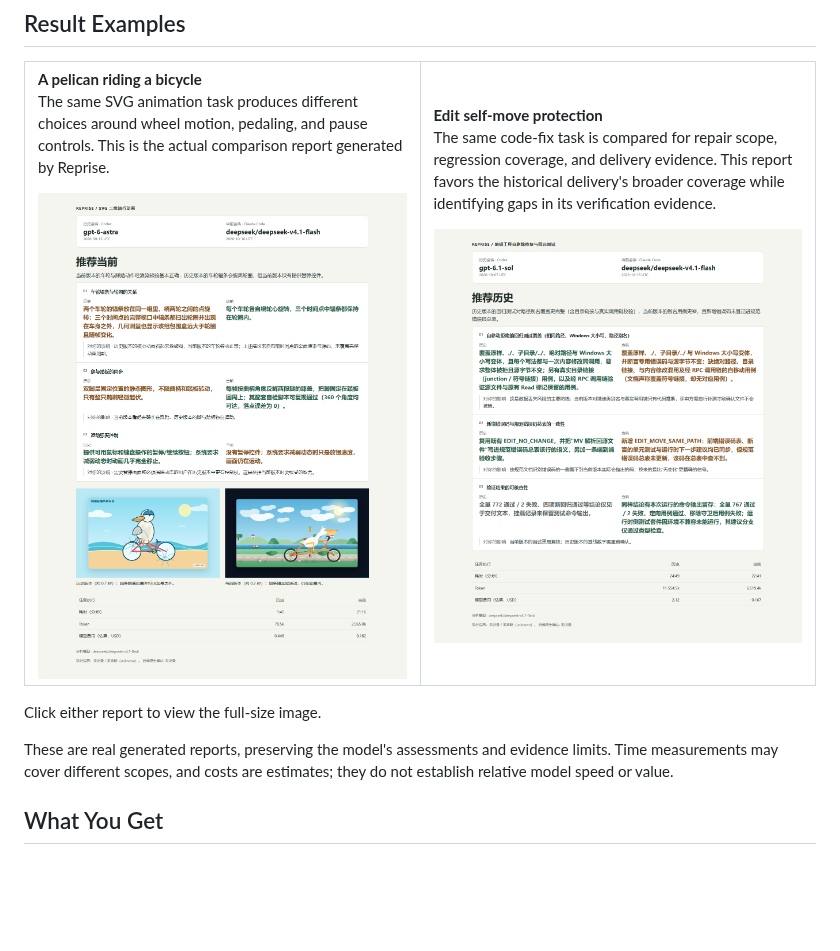
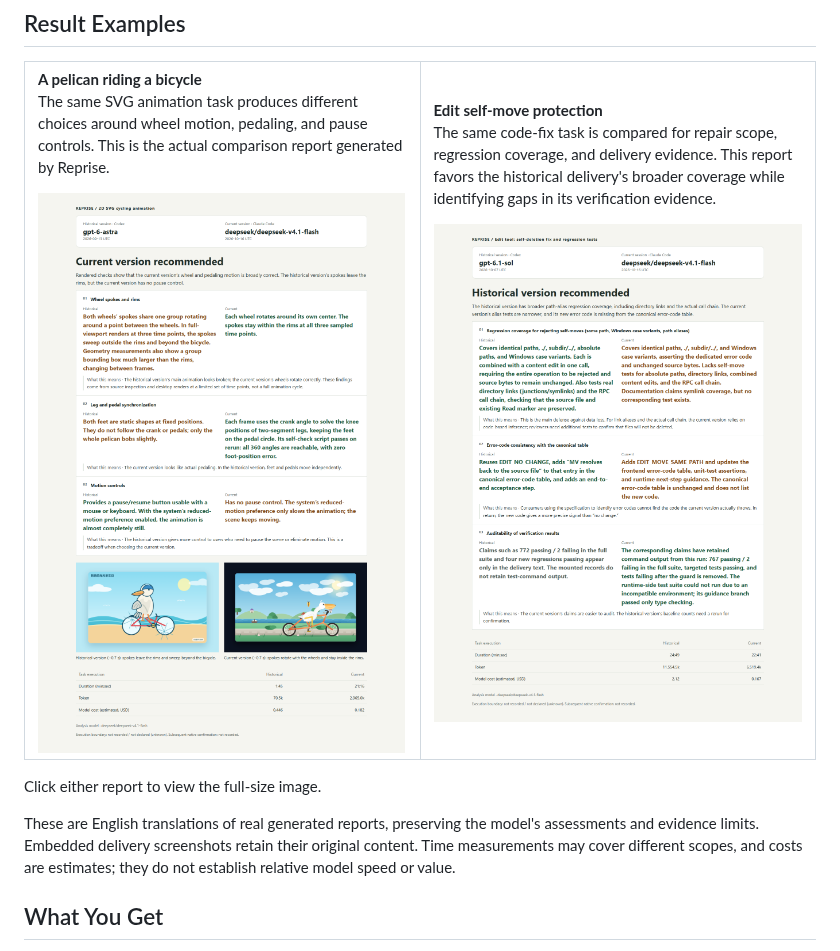
Before and after one commit to caulif/Reprise, a Markdown page: README.md, the part around the change. GitHub-like rendering; pictures changed too: docs/assets/reports/edit-report.en.png (added), docs/assets/reports/pelican-report.en.png (added); blank space fills up the shorter version.

Commit message:
docs: localize English README report screenshots (#182)

```diff
--- a/README.md
+++ b/README.md
@@ -24,19 +24,19 @@ Reprise prepares tasks from saved coding-agent sessions, recovers a usable start
     <td width="50%" valign="top">
       <strong>A pelican riding a bicycle</strong>
       <p>The same SVG animation task produces different choices around wheel motion, pedaling, and pause controls. This is the actual comparison report generated by Reprise.</p>
-      <a href="./docs/assets/reports/pelican-report.png"><img src="./docs/assets/reports/pelican-report.png" alt="Full pelican comparison report with models, delivery differences, rendered screenshots, and usage records (Chinese)" width="480"></a>
+      <a href="./docs/assets/reports/pelican-report.en.png"><img src="./docs/assets/reports/pelican-report.en.png" alt="Full pelican comparison report with models, delivery differences, rendered screenshots, and usage records (English)" width="480"></a>
     </td>
     <td width="50%" valign="top">
       <strong>Edit self-move protection</strong>
       <p>The same code-fix task is compared for repair scope, regression coverage, and delivery evidence. This report favors the historical delivery's broader coverage while identifying gaps in its verification evidence.</p>
-      <a href="./docs/assets/reports/edit-report.png"><img src="./docs/assets/reports/edit-report.png" alt="Full Edit self-move comparison report with path-alias regression coverage, error behavior, and verification evidence (Chinese)" width="480"></a>
+      <a href="./docs/assets/reports/edit-report.en.png"><img src="./docs/assets/reports/edit-report.en.png" alt="Full Edit self-move comparison report with path-alias regression coverage, error behavior, and verification evidence (English)" width="480"></a>
     </td>
   </tr>
 </table>
 
 Click either report to view the full-size image.
 
-These are real generated reports, preserving the model's assessments and evidence limits. Time measurements may cover different scopes, and costs are estimates; they do not establish relative model speed or value.
+These are English translations of real generated reports, preserving the model's assessments and evidence limits. Embedded delivery screenshots retain their original content. Time measurements may cover different scopes, and costs are estimates; they do not establish relative model speed or value.
 
 ## What You Get
 
```
Also changed, not shown: docs/CHANGELOG.md (+1 -0 lines), 2 other files.
